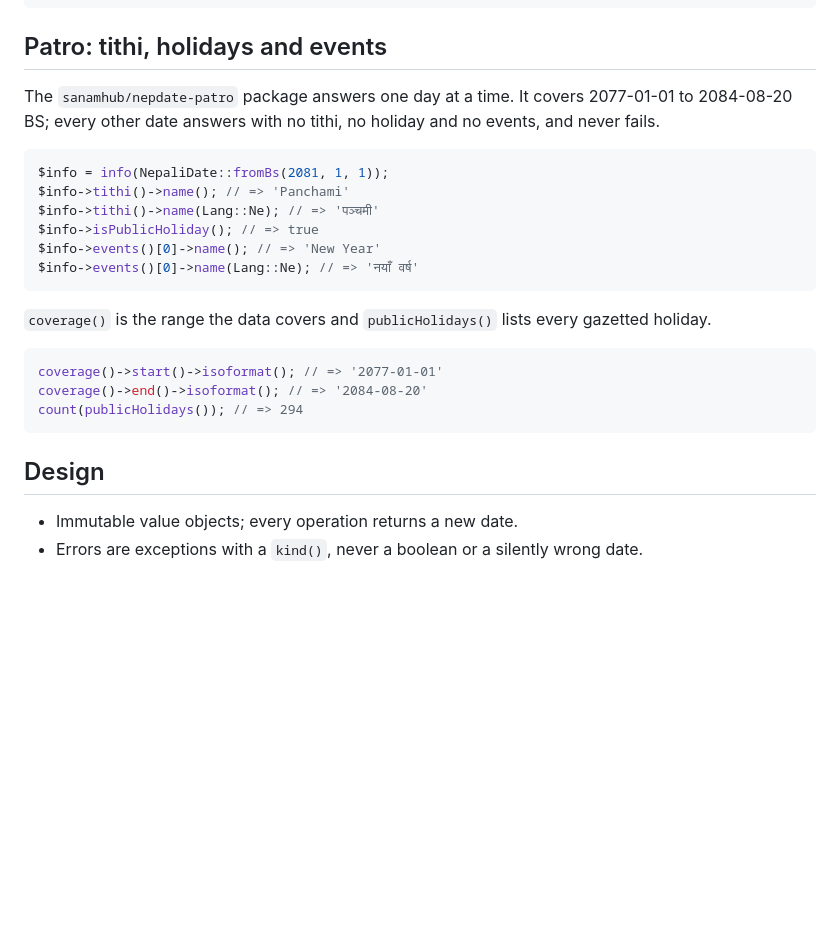
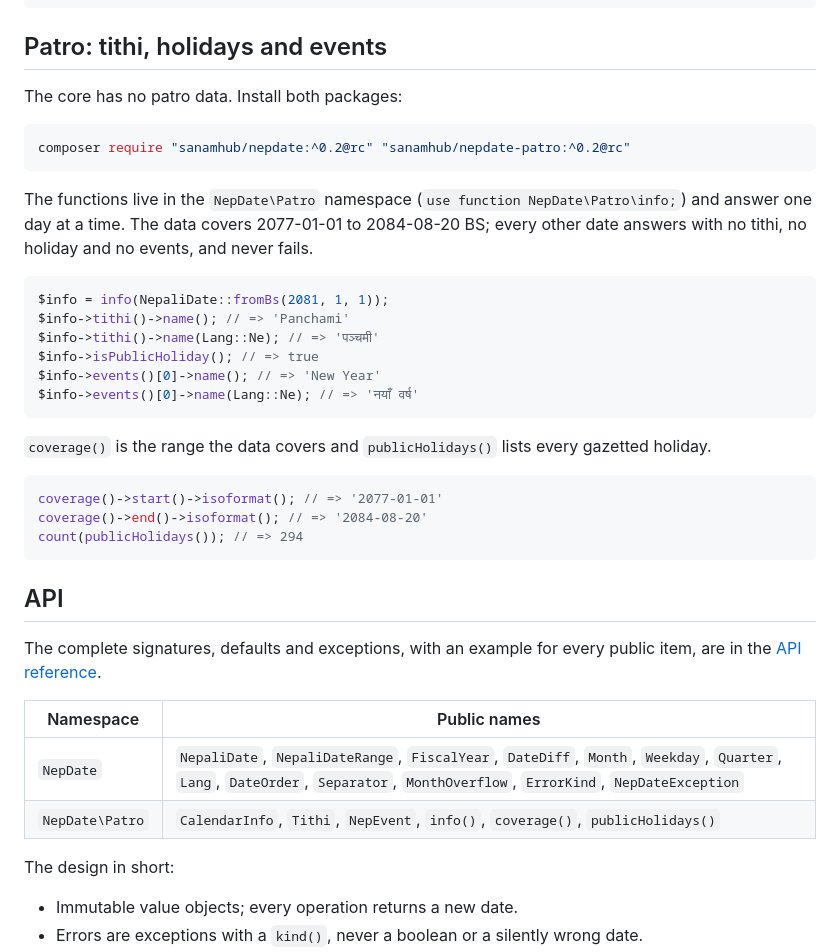
Before and after one commit to sanamhub/nepdate-php, a Markdown page: README.md, the part around one of its changes. Drawn GitHub-style; blank space fills up the shorter version.

````diff
--- a/README.md
+++ b/README.md
@@ -241,8 +266,15 @@ $today->addDays(1)->isTomorrow($zone); // => true
 
 ## Patro: tithi, holidays and events
 
-The `sanamhub/nepdate-patro` package answers one day at a time. It covers 2077-01-01 to 2084-08-20
-BS; every other date answers with no tithi, no holiday and no events, and never fails.
+The core has no patro data. Install both packages:
+
+```sh
+composer require "sanamhub/nepdate:^0.2@rc" "sanamhub/nepdate-patro:^0.2@rc"
+```
+
+The functions live in the `NepDate\Patro` namespace (`use function NepDate\Patro\info;`) and answer
+one day at a time. The data covers 2077-01-01 to 2084-08-20 BS; every other date answers with no
+tithi, no holiday and no events, and never fails.
 
 ```php
 $info = info(NepaliDate::fromBs(2081, 1, 1));
@@ -261,7 +293,17 @@ coverage()->end()->isoformat(); // => '2084-08-20'
 count(publicHolidays()); // => 294
 ```
 
-## Design
+## API
+
+The complete signatures, defaults and exceptions, with an example for every public item, are in
+the [API reference](https://github.com/sanamhub/nepdate-php/blob/main/docs/API.md).
+
+| Namespace | Public names |
+|---|---|
+| `NepDate` | `NepaliDate`, `NepaliDateRange`, `FiscalYear`, `DateDiff`, `Month`, `Weekday`, `Quarter`, `Lang`, `DateOrder`, `Separator`, `MonthOverflow`, `ErrorKind`, `NepDateException` |
+| `NepDate\Patro` | `CalendarInfo`, `Tithi`, `NepEvent`, `info()`, `coverage()`, `publicHolidays()` |
+
+The design in short:
 
 - Immutable value objects; every operation returns a new date.
 - Errors are exceptions with a `kind()`, never a boolean or a silently wrong date.
````
Also changed, not shown: other parts of README.md (+97 -35 lines), docs/assets/nepdate-php-128.png (added).
